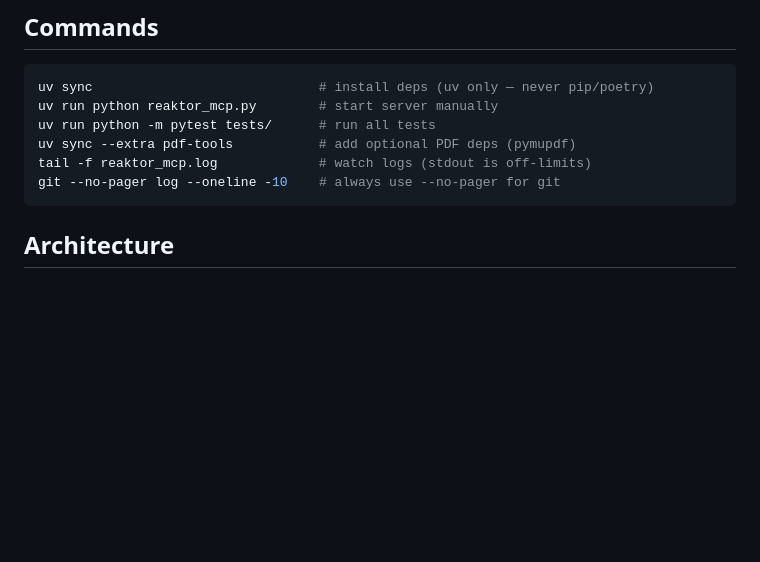
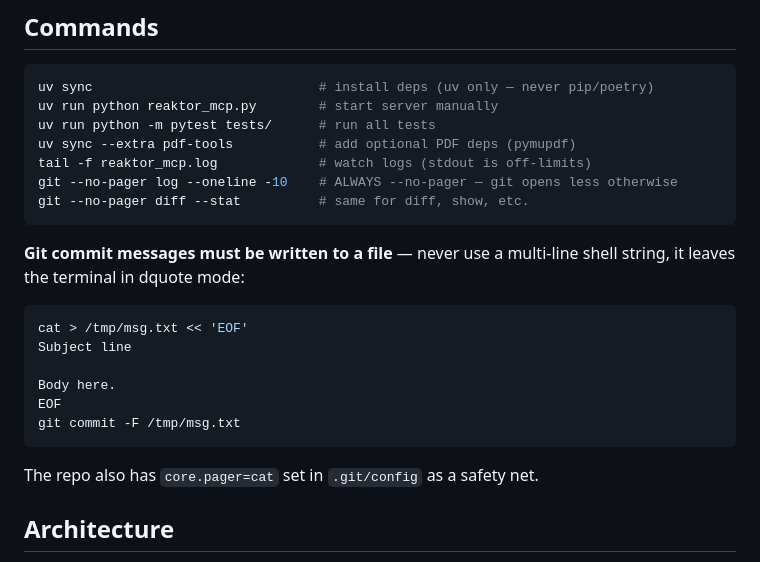
Before and after one commit to MichaelAroustian/reaktor-tools, a Markdown page: AGENTS.md, the part around the change. Rendered like a GitHub page; blank space fills up the shorter version.

Commit message:
AGENTS.md: document --no-pager rule and commit-via-file pattern - Make --no-pager mandatory for all git commands (diff, log, show, etc.) - Add commit-via-file pattern to avoid shell dquote trap from multi-line strings - Note that core.pager=cat is now set in .git/config as a safety net

````diff
--- a/AGENTS.md
+++ b/AGENTS.md
@@ -12,8 +12,21 @@ uv run python reaktor_mcp.py        # start server manually
 uv run python -m pytest tests/      # run all tests
 uv sync --extra pdf-tools           # add optional PDF deps (pymupdf)
 tail -f reaktor_mcp.log             # watch logs (stdout is off-limits)
-git --no-pager log --oneline -10    # always use --no-pager for git
+git --no-pager log --oneline -10    # ALWAYS --no-pager — git opens less otherwise
+git --no-pager diff --stat          # same for diff, show, etc.
 ```
+
+**Git commit messages must be written to a file** — never use a multi-line shell string, it leaves the terminal in dquote mode:
+```bash
+cat > /tmp/msg.txt << 'EOF'
+Subject line
+
+Body here.
+EOF
+git commit -F /tmp/msg.txt
+```
+
+The repo also has `core.pager=cat` set in `.git/config` as a safety net.
 
 ## Architecture
 
````
